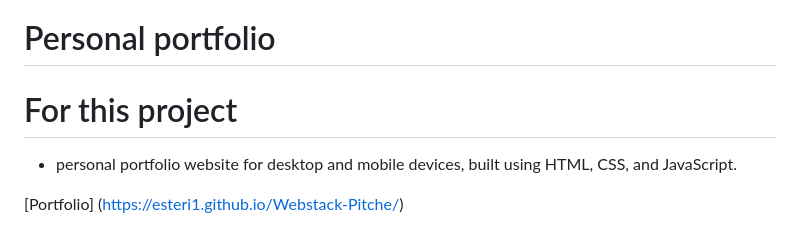
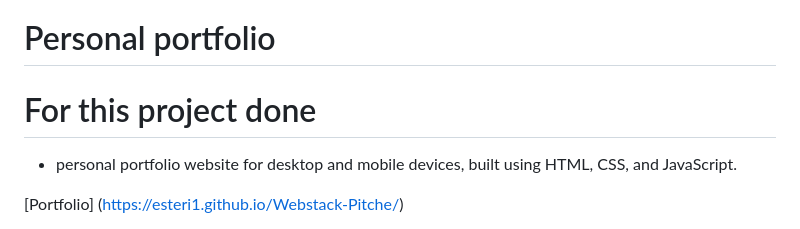
Before and after one commit to esteri1/Webstack-Pitche, a Markdown page: README.md, the part around the change. Drawn GitHub-style.

```diff
--- a/README.md
+++ b/README.md
@@ -1,5 +1,5 @@
 # Personal portfolio
-# For this project
+# For this project done
 
 - personal portfolio website for desktop and mobile devices, built using HTML, CSS, and JavaScript.
 
```
